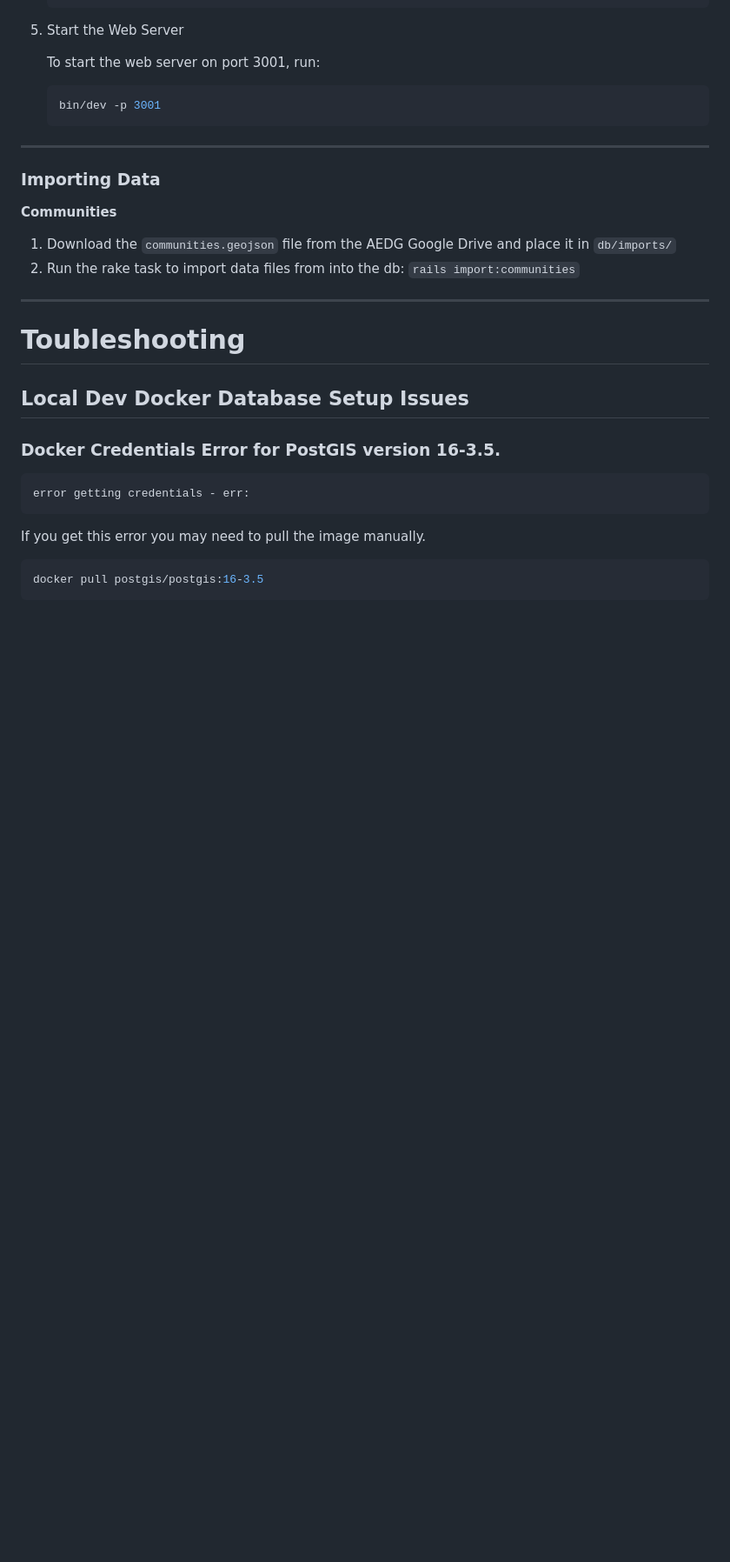
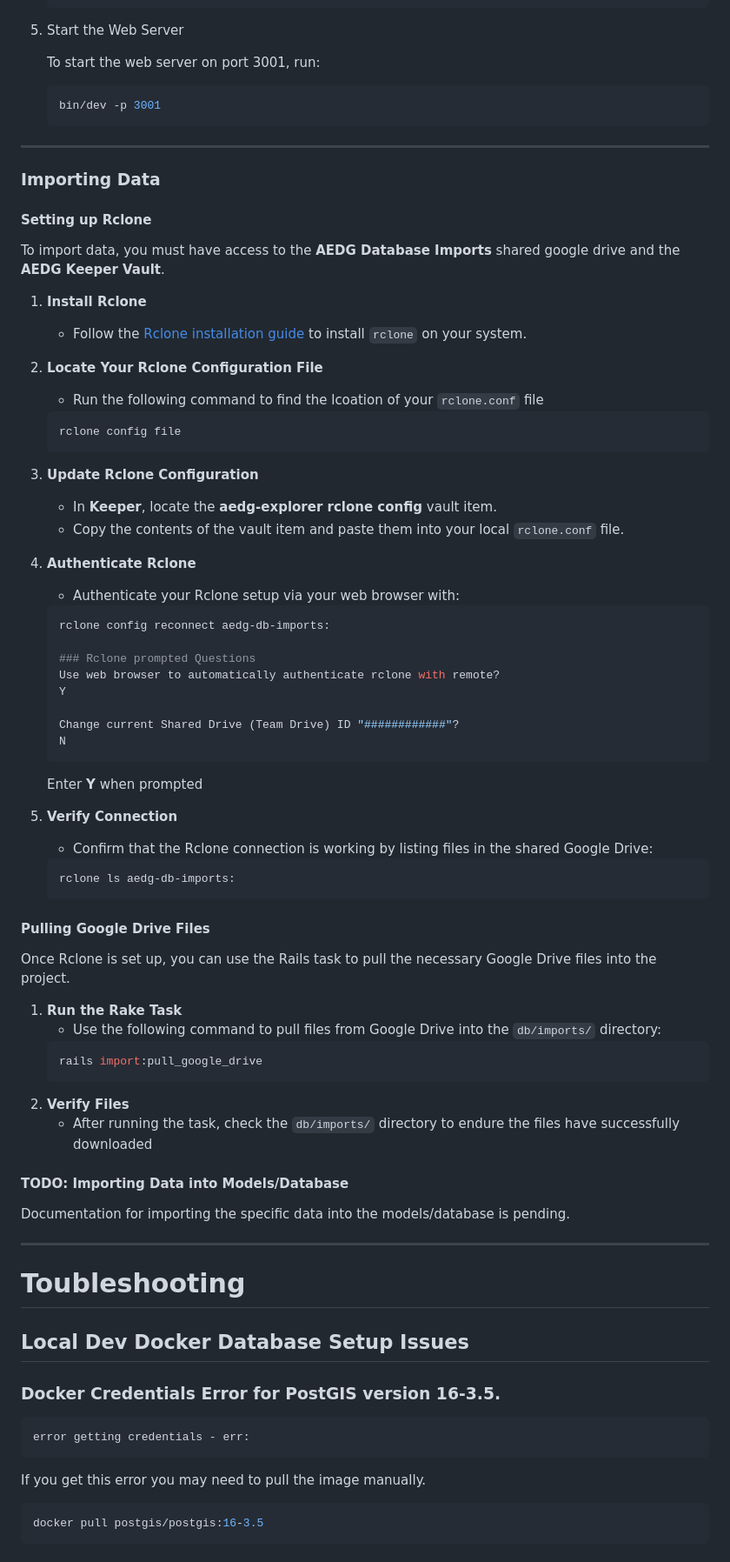
Before and after one commit to acep-aedg/aedg-explorer, a Markdown page: README.md, the part around the change. Shown: that part at 87% size. Drawn GitHub-style; blank space fills up the shorter version.

Commit message:
Update readme with rclone instructions

````diff
--- a/README.md
+++ b/README.md
@@ -65,10 +65,52 @@ Ensure you have the following dependencies installed:
 
 ### Importing Data
 
-**Communities**
+#### Setting up Rclone
+To import data, you must have access to the **AEDG Database Imports** shared google drive and the **AEDG Keeper Vault**.
 
-1. Download the `communities.geojson` file from the AEDG Google Drive and place it in `db/imports/`
-2. Run the rake task to import data files from into the db: `rails import:communities`
+1. **Install Rclone**
+    - Follow the [Rclone installation guide](https://rclone.org/install/) to install `rclone` on your system.
+
+1. **Locate Your Rclone Configuration File**
+    - Run the following command to find the lcoation of your `rclone.conf` file
+    ```sh
+    rclone config file
+    ```
+1. **Update Rclone Configuration**
+    - In **Keeper**, locate the **aedg-explorer rclone config** vault item.
+    - Copy the contents of the vault item and paste them into your local `rclone.conf` file.
+1. **Authenticate Rclone**
+    - Authenticate your Rclone setup via your web browser with:
+    ```sh
+    rclone config reconnect aedg-db-imports:
+
+    ### Rclone prompted Questions
+    Use web browser to automatically authenticate rclone with remote?
+    Y
+
+    Change current Shared Drive (Team Drive) ID "############"?
+    N
+    ```
+    Enter **Y** when prompted
+1. **Verify Connection**
+    - Confirm that the Rclone connection is working by listing files in the shared Google Drive:
+    ```sh
+    rclone ls aedg-db-imports:
+    ```
+
+#### Pulling Google Drive Files
+Once Rclone is set up, you can use the Rails task to pull the necessary Google Drive files into the project.
+1. **Run the Rake Task**
+    - Use the following command to pull files from Google Drive into the `db/imports/` directory:
+    ```sh
+    rails import:pull_google_drive
+    ```
+1. **Verify Files**
+    - After running the task, check the `db/imports/` directory to endure the files have successfully downloaded
+
+#### TODO: Importing Data into Models/Database
+
+Documentation for importing the specific data into the models/database is pending.
 
 ---
 
````
